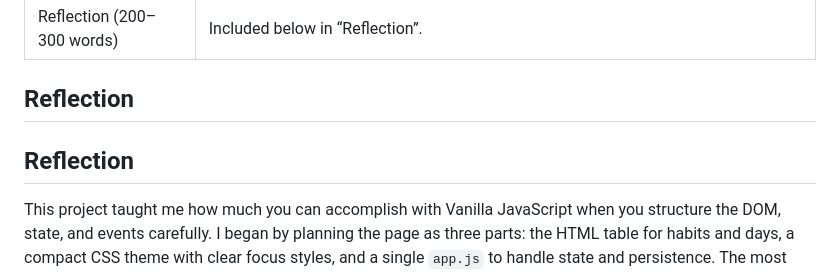
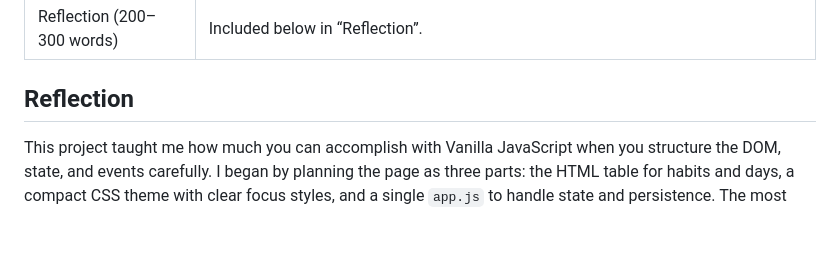
Before and after one commit to Ferlandyy/Habit-Tracker, a Markdown page: README.md, the part around the change. GitHub-like rendering; blank space fills up the shorter version.

```diff
--- a/README.md
+++ b/README.md
@@ -58,8 +58,6 @@ start index.html
 
 ## Reflection
 
-## Reflection
-
 This project taught me how much you can accomplish with Vanilla JavaScript when you structure the DOM, state, and events carefully. I began by planning the page as three parts: the HTML table for habits and days, a compact CSS theme with clear focus styles, and a single `app.js` to handle state and persistence. The most valuable lesson was modeling data simply: each habit stores an array of ISO dates it was completed. Using `YYYY-MM-DD` strings avoided timezone confusion and made streak logic straightforward.
 
 My main challenge was computing a live “current streak” and keeping the seven-day window aligned with the user’s local midnight. I solved this in two steps: a small `toISODate()` helper that always formats dates consistently, and a midnight timer that recalculates the rolling week so “Today” automatically advances without a reload. This improved correctness and made the app feel alive.
```
